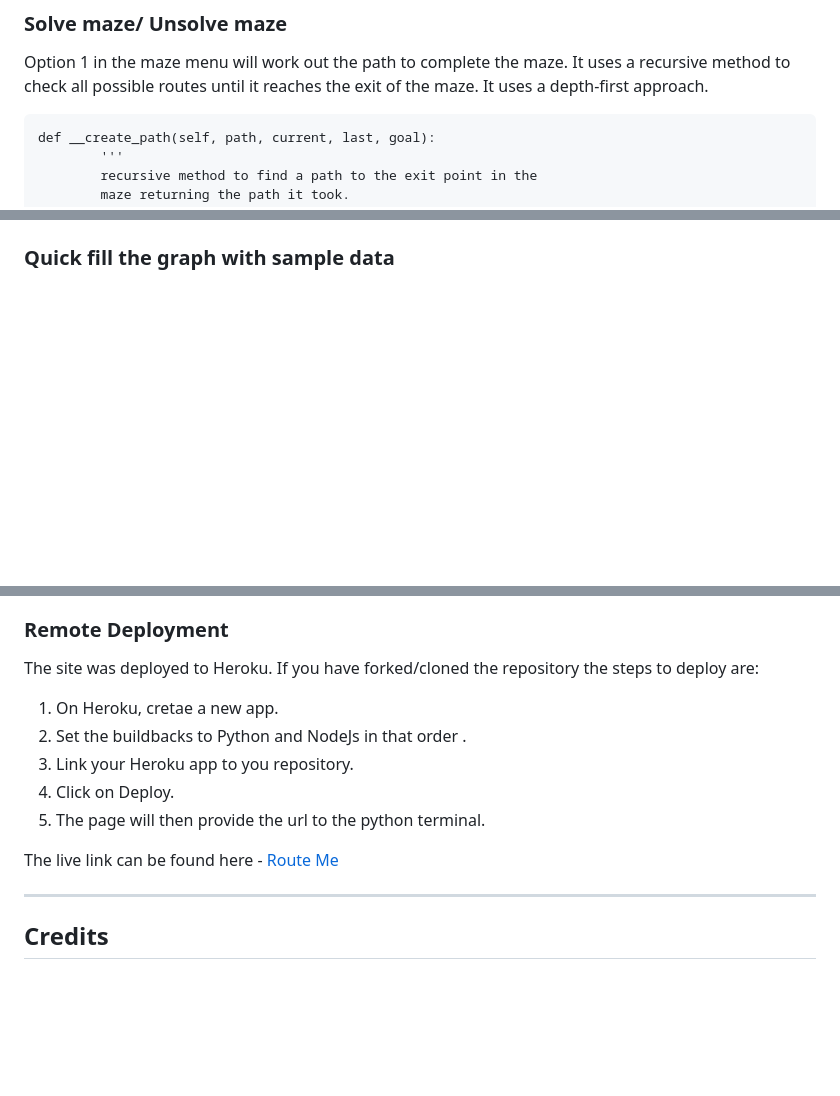
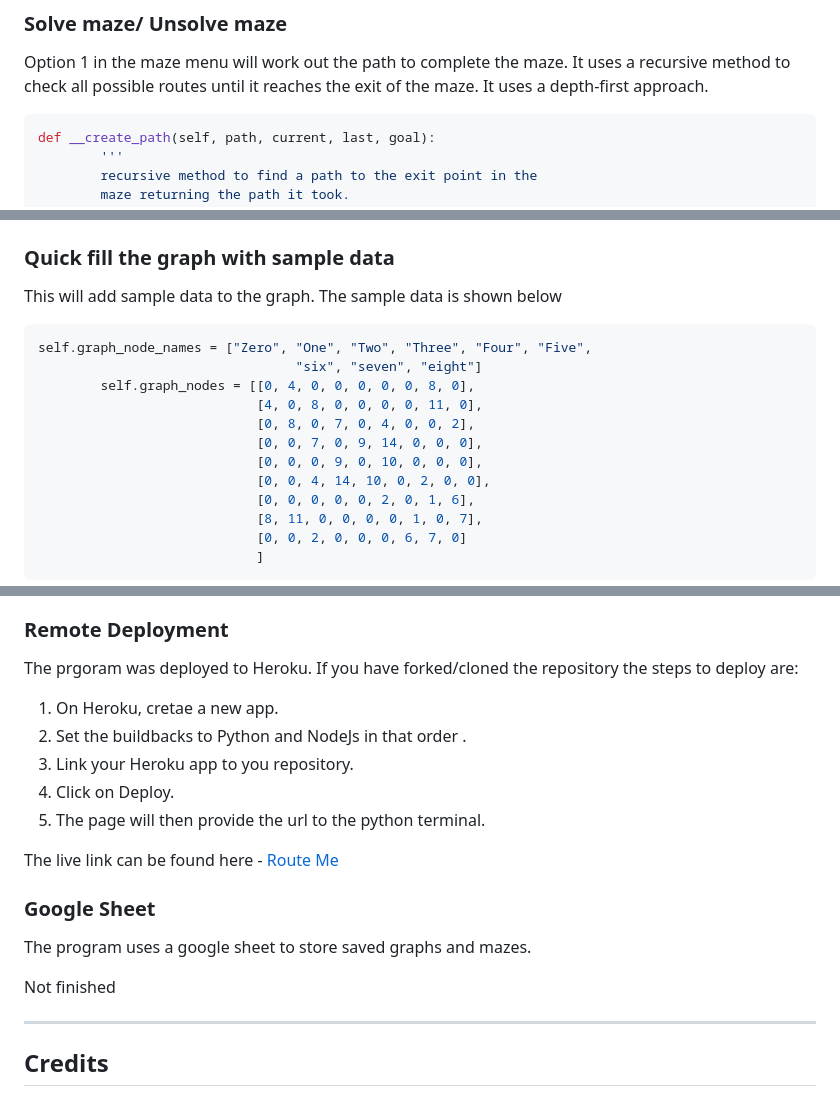
Before and after one commit to dlhamilton/route-me, a Markdown page: README.md, 3 parts joined by grey strips. Rendered like a GitHub page; blank space fills up the shorter version.

````diff
--- a/README.md
+++ b/README.md
@@ -115,7 +115,7 @@ While there are walls in the list:
 ### Solve maze/ Unsolve maze
 Option 1 in the maze menu will work out the path to complete the maze. It uses a recursive method to check all possible routes until it reaches the exit of the maze. It uses a depth-first approach.
 
-```
+```python
 def __create_path(self, path, current, last, goal):
         '''
         recursive method to find a path to the exit point in the
@@ -248 +257,18 @@ These can be seen in the GameGraph class in methods "dijkstra_path" and "__print
 ### Quick fill the graph with sample data
+This will add sample data to the graph.
+The sample data is shown below
+```python
+self.graph_node_names = ["Zero", "One", "Two", "Three", "Four", "Five",
+                                 "six", "seven", "eight"]
+        self.graph_nodes = [[0, 4, 0, 0, 0, 0, 0, 8, 0],
+                            [4, 0, 8, 0, 0, 0, 0, 11, 0],
+                            [0, 8, 0, 7, 0, 4, 0, 0, 2],
+                            [0, 0, 7, 0, 9, 14, 0, 0, 0],
+                            [0, 0, 0, 9, 0, 10, 0, 0, 0],
+                            [0, 0, 4, 14, 10, 0, 2, 0, 0],
+                            [0, 0, 0, 0, 0, 2, 0, 1, 6],
+                            [8, 11, 0, 0, 0, 0, 1, 0, 7],
+                            [0, 0, 2, 0, 0, 0, 6, 7, 0]
+                            ]
+```
+
@@ -300,7 +354,7 @@ finding max
 4. Above the list of files click the button that says 'Gitpod'.
 
 ### Remote Deployment
- The site was deployed to Heroku. If you have forked/cloned the repository the steps to deploy are:
+ The prgoram was deployed to Heroku. If you have forked/cloned the repository the steps to deploy are:
  1. On Heroku, cretae a new app.
  2. Set the buildbacks to Python and NodeJs in that order .
  3. Link your Heroku app to you repository.
@@ -308,6 +362,11 @@ finding max
  5. The page will then provide the url to the python terminal.
 
  The live link can be found here - [Route Me](https://github.com/dlhamilton/route-me)
+
+### Google Sheet
+The program uses a google sheet to store saved graphs and mazes.
+
+Not finished
 
 ***
 
````
Also changed, not shown: other parts of README.md (+39 -2 lines), TESTING.md (+127 -5 lines), assets/media/routeme_uml_class.png (added).
